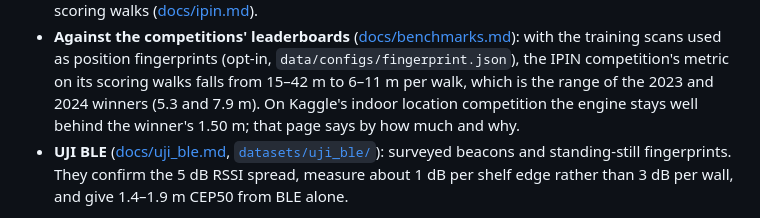
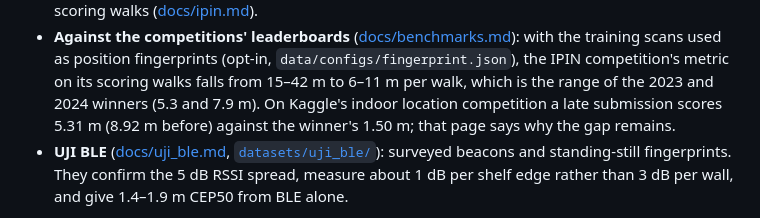
Before and after one commit to Yusufss4/indoor-positioning-engine, a Markdown page: README.md, the part around the change. Rendered like a GitHub page.

```diff
--- a/README.md
+++ b/README.md
@@ -120,8 +120,8 @@ Two more public datasets test what MSIL cannot:
 - **Against the competitions' leaderboards** ([docs/benchmarks.md](docs/benchmarks.md)): with the training
   scans used as position fingerprints (opt-in, `data/configs/fingerprint.json`), the IPIN competition's
   metric on its scoring walks falls from 15–42 m to 6–11 m per walk, which is the range of the 2023 and
-  2024 winners (5.3 and 7.9 m). On Kaggle's indoor location competition the engine stays well behind the
-  winner's 1.50 m; that page says by how much and why.
+  2024 winners (5.3 and 7.9 m). On Kaggle's indoor location competition a late submission scores 5.31 m
+  (8.92 m before) against the winner's 1.50 m; that page says why the gap remains.
 - **UJI BLE** ([docs/uji_ble.md](docs/uji_ble.md), [`datasets/uji_ble/`](datasets/uji_ble/)): surveyed
   beacons and standing-still fingerprints. They confirm the 5 dB RSSI spread, measure about 1 dB per
   shelf edge rather than 3 dB per wall, and give 1.4–1.9 m CEP50 from BLE alone.
```
Also changed, not shown: docs/benchmarks.md (added, +252 -0 lines), docs/experiments.md (+7 -1 lines).
